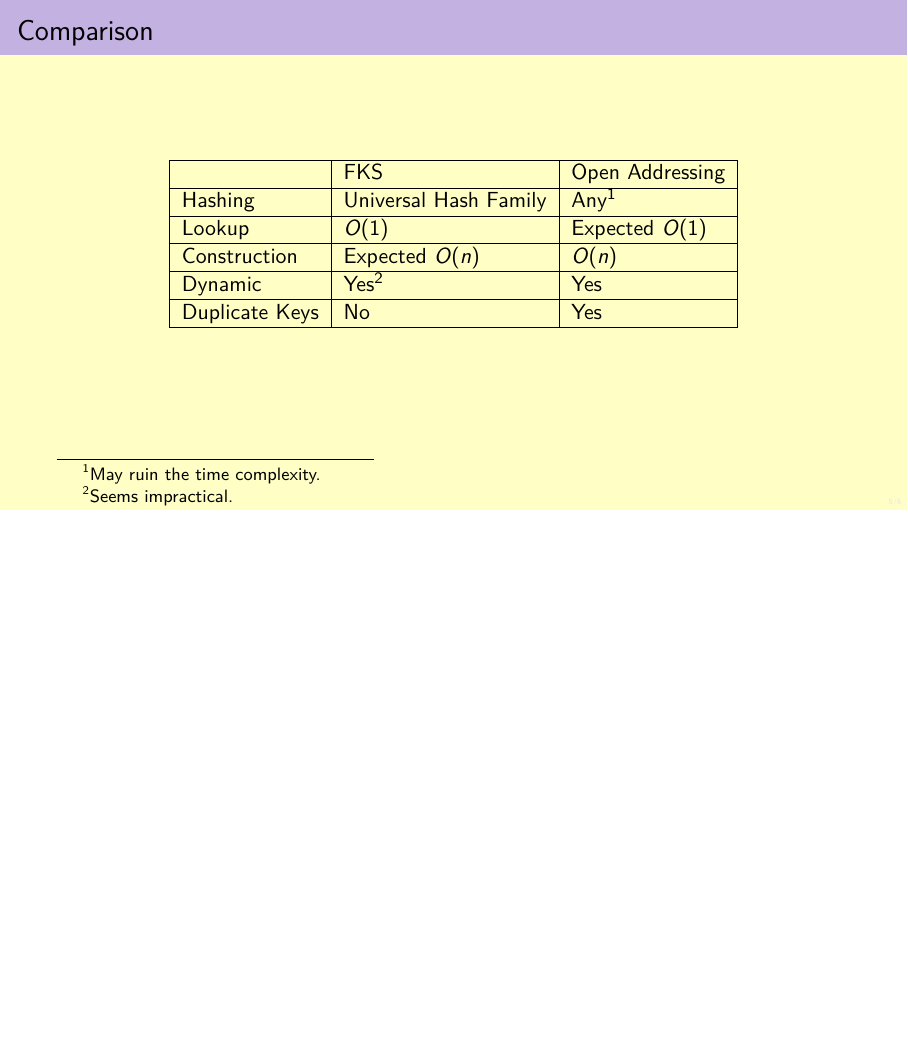
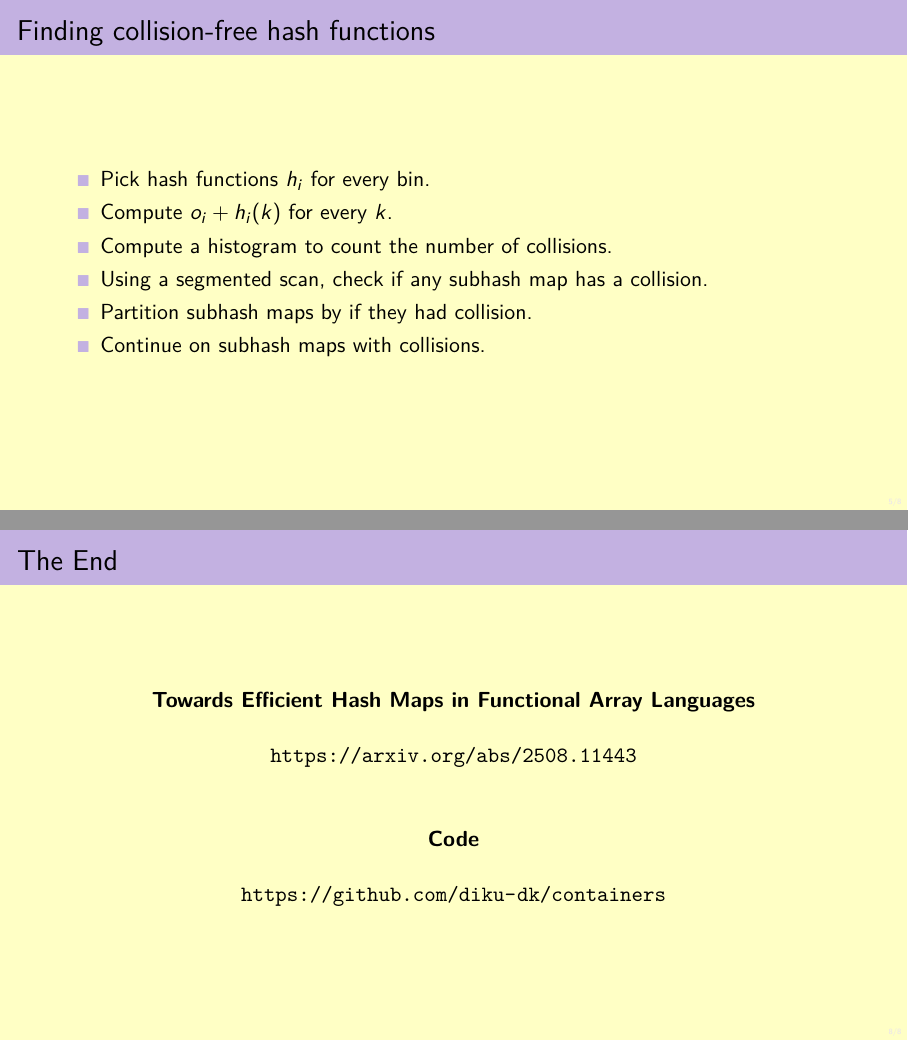
Before and after one commit to WilliamDue/coplaws-2025, LaTeX slides (main.tex): page 12 of 14 before the commit and pages 12 and 16 of 16 after it, the two joined at a grey line, the shorter picture padded with empty space. Compiled offline with pdfLaTeX.

```diff
--- a/main.tex
+++ b/main.tex
@@ -210,16 +211,27 @@
     }
 \end{frame}
 
+\begin{frame}\frametitle{Finding collision-free hash functions}
+  \begin{itemize}
+    \item Pick hash functions $h_i$ for every bin.
+    \item Compute $o_i + h_i(k)$ for every $k$.
+    \item Compute a histogram to count the number of collisions.
+    \item Using a segmented scan, check if any subhash map has a collision.
+    \item Partition subhash maps by if they had collision.
+    \item Continue on subhash maps with collisions.
+  \end{itemize}
+\end{frame}
+
+
 \begin{frame}\frametitle{Comparison}
   \begin{table}
     \begin{tabular}{|l|l|l|}
       \hline
       & FKS & Open Addressing \\ \hline
-      Hashing & Universal Hash Family & Any\footnote{May ruin the time complexity.} \\ \hline
+      Hashing & Universal Hash Family & Any\footnote{Technically not true.} \\ \hline
       Lookup & $O(1)$ & Expected $O(1)$ \\ \hline
       Construction & Expected $O(n)$ & $O(n)$ \\ \hline
       Dynamic & Yes\footnote{Seems impractical.} & Yes \\ \hline
-      Duplicate Keys & No & Yes \\ \hline
     \end{tabular}
   \end{table}
 \end{frame}
@@ -257,4 +269,17 @@
   }
 \end{frame}
 
+\begin{frame}\frametitle{The End}
+  \begin{center}
+    \textbf{Towards Efficient Hash Maps in Functional Array Languages}\\
+    \vspace{0.5cm}
+    \url{https://arxiv.org/abs/2508.11443}
+
+    \vspace{1cm}
+    \textbf{Code} \\
+    \vspace{0.5cm}
+    \url{https://github.com/diku-dk/containers}
+  \end{center}
+\end{frame}
+
 \end{document}
```
Also changed, not shown: main.pdf, main.tex (7 more changed lines).
